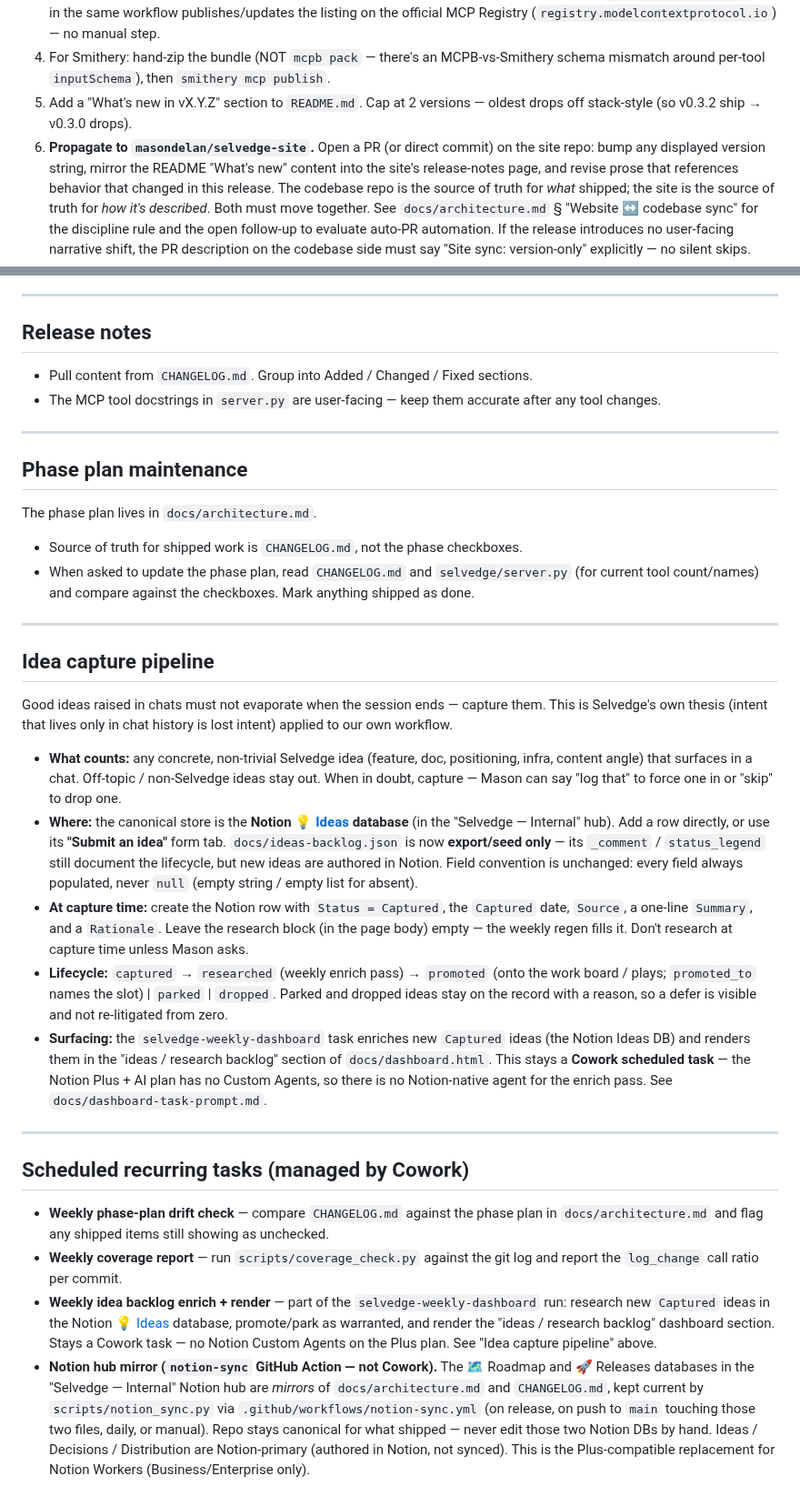
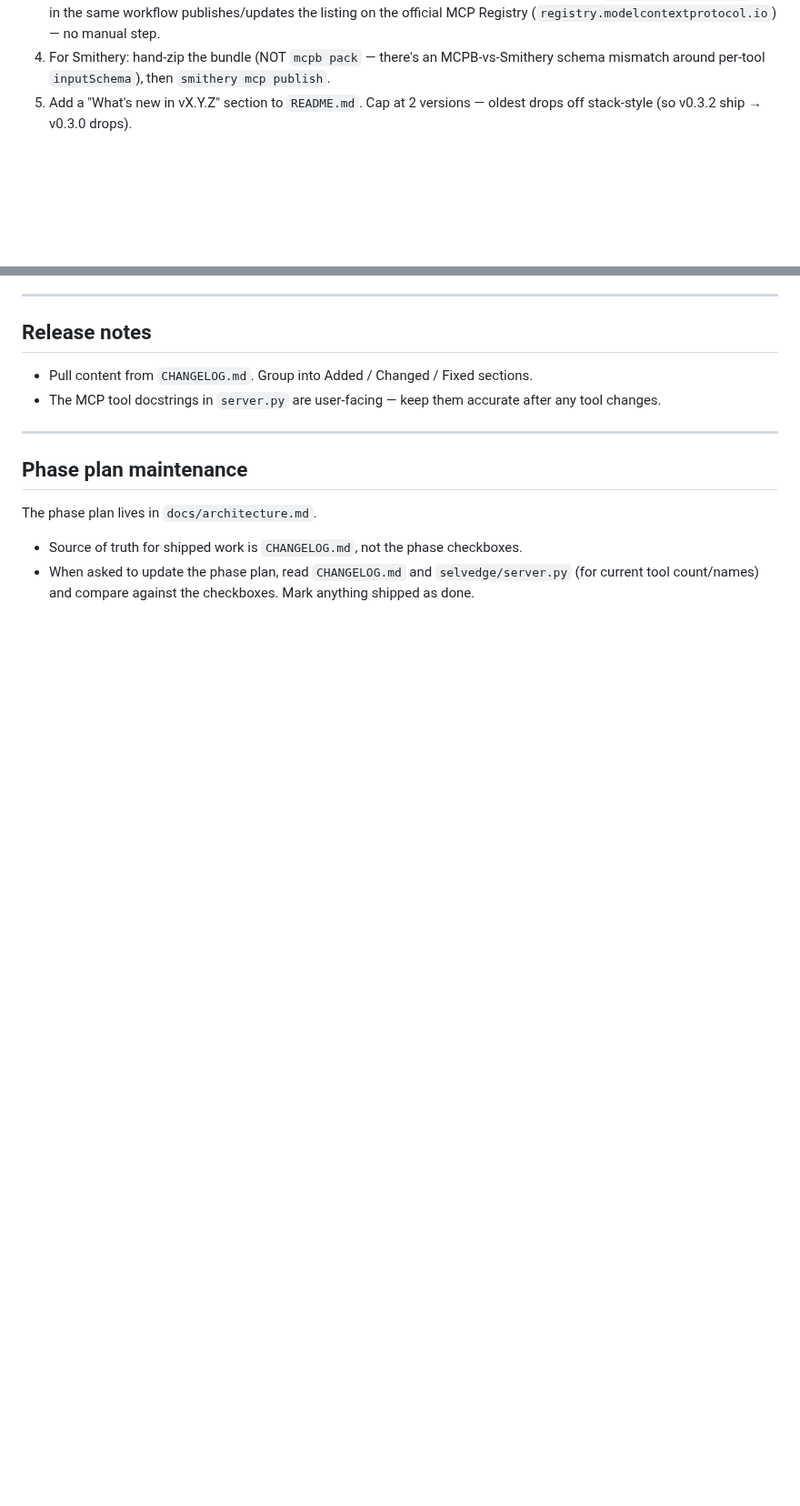
Before and after one commit to masondelan/selvedge, a Markdown page: CLAUDE.md, 2 parts joined by grey strips. Shown at 91% size. GitHub-like rendering; blank space fills up the shorter version.

Commit message:
docs(claude-md): move internal ops out of the public agent file
CLAUDE.md is committed to the public repo, so internal-ops guidance does not
belong in it. Relocated the Idea capture pipeline, Scheduled recurring tasks
(Cowork), and version-bump step 6 (selvedge-site propagation) to the
git-excluded CLAUDE.local.md. Public dev/build/test/release conventions and
version-bump steps 1-5 unchanged.

```diff
--- a/CLAUDE.md
+++ b/CLAUDE.md
@@ -62,7 +62,6 @@ When the user asks for a version bump:
 3. Tag the commit; the PyPI publish workflow runs on tag push (OIDC trusted publisher is pinned to the workflow filename — don't rename that file without updating PyPI config first). After the PyPI job succeeds, the `publish-mcp-registry` job in the same workflow publishes/updates the listing on the official MCP Registry (`registry.modelcontextprotocol.io`) — no manual step.
 4. For Smithery: hand-zip the bundle (NOT `mcpb pack` — there's an MCPB-vs-Smithery schema mismatch around per-tool `inputSchema`), then `smithery mcp publish`.
 5. Add a "What's new in vX.Y.Z" section to `README.md`. Cap at 2 versions — oldest drops off stack-style (so v0.3.2 ship → v0.3.0 drops).
-6. **Propagate to `masondelan/selvedge-site`.** Open a PR (or direct commit) on the site repo: bump any displayed version string, mirror the README "What's new" content into the site's release-notes page, and revise prose that references behavior that changed in this release. The codebase repo is the source of truth for *what* shipped; the site is the source of truth for *how it's described*. Both must move together. See `docs/architecture.md` § "Website ↔ codebase sync" for the discipline rule and the open follow-up to evaluate auto-PR automation. If the release introduces no user-facing narrative shift, the PR description on the codebase side must say "Site sync: version-only" explicitly — no silent skips.
 
 ---
 
@@ -79,24 +78,3 @@ The phase plan lives in `docs/architecture.md`.
 
 - Source of truth for shipped work is `CHANGELOG.md`, not the phase checkboxes.
 - When asked to update the phase plan, read `CHANGELOG.md` and `selvedge/server.py` (for current tool count/names) and compare against the checkboxes. Mark anything shipped as done.
-
----
-
-## Idea capture pipeline
-
-Good ideas raised in chats must not evaporate when the session ends — capture them. This is Selvedge's own thesis (intent that lives only in chat history is lost intent) applied to our own workflow.
-
-- **What counts:** any concrete, non-trivial Selvedge idea (feature, doc, positioning, infra, content angle) that surfaces in a chat. Off-topic / non-Selvedge ideas stay out. When in doubt, capture — Mason can say "log that" to force one in or "skip" to drop one.
-- **Where:** the canonical store is the **Notion [💡 Ideas](https://app.notion.com/p/a8df61ca062345b59de59e71bca6313b) database** (in the "Selvedge — Internal" hub). Add a row directly, or use its **"Submit an idea"** form tab. `docs/ideas-backlog.json` is now **export/seed only** — its `_comment` / `status_legend` still document the lifecycle, but new ideas are authored in Notion. Field convention is unchanged: every field always populated, never `null` (empty string / empty list for absent).
-- **At capture time:** create the Notion row with `Status = Captured`, the `Captured` date, `Source`, a one-line `Summary`, and a `Rationale`. Leave the research block (in the page body) empty — the weekly regen fills it. Don't research at capture time unless Mason asks.
-- **Lifecycle:** `captured` → `researched` (weekly enrich pass) → `promoted` (onto the work board / plays; `promoted_to` names the slot) | `parked` | `dropped`. Parked and dropped ideas stay on the record with a reason, so a defer is visible and not re-litigated from zero.
-- **Surfacing:** the `selvedge-weekly-dashboard` task enriches new `Captured` ideas (the Notion Ideas DB) and renders them in the "ideas / research backlog" section of `docs/dashboard.html`. This stays a **Cowork scheduled task** — the Notion Plus + AI plan has no Custom Agents, so there is no Notion-native agent for the enrich pass. See `docs/dashboard-task-prompt.md`.
-
----
-
-## Scheduled recurring tasks (managed by Cowork)
-
-- **Weekly phase-plan drift check** — compare `CHANGELOG.md` against the phase plan in `docs/architecture.md` and flag any shipped items still showing as unchecked.
-- **Weekly coverage report** — run `scripts/coverage_check.py` against the git log and report the `log_change` call ratio per commit.
-- **Weekly idea backlog enrich + render** — part of the `selvedge-weekly-dashboard` run: research new `Captured` ideas in the Notion [💡 Ideas](https://app.notion.com/p/a8df61ca062345b59de59e71bca6313b) database, promote/park as warranted, and render the "ideas / research backlog" dashboard section. Stays a Cowork task — no Notion Custom Agents on the Plus plan. See "Idea capture pipeline" above.
-- **Notion hub mirror (`notion-sync` GitHub Action — not Cowork).** The 🗺️ Roadmap and 🚀 Releases databases in the "Selvedge — Internal" Notion hub are *mirrors* of `docs/architecture.md` and `CHANGELOG.md`, kept current by `scripts/notion_sync.py` via `.github/workflows/notion-sync.yml` (on release, on push to `main` touching those two files, daily, or manual). Repo stays canonical for what shipped — never edit those two Notion DBs by hand. Ideas / Decisions / Distribution are Notion-primary (authored in Notion, not synced). This is the Plus-compatible replacement for Notion Workers (Business/Enterprise only).
```
